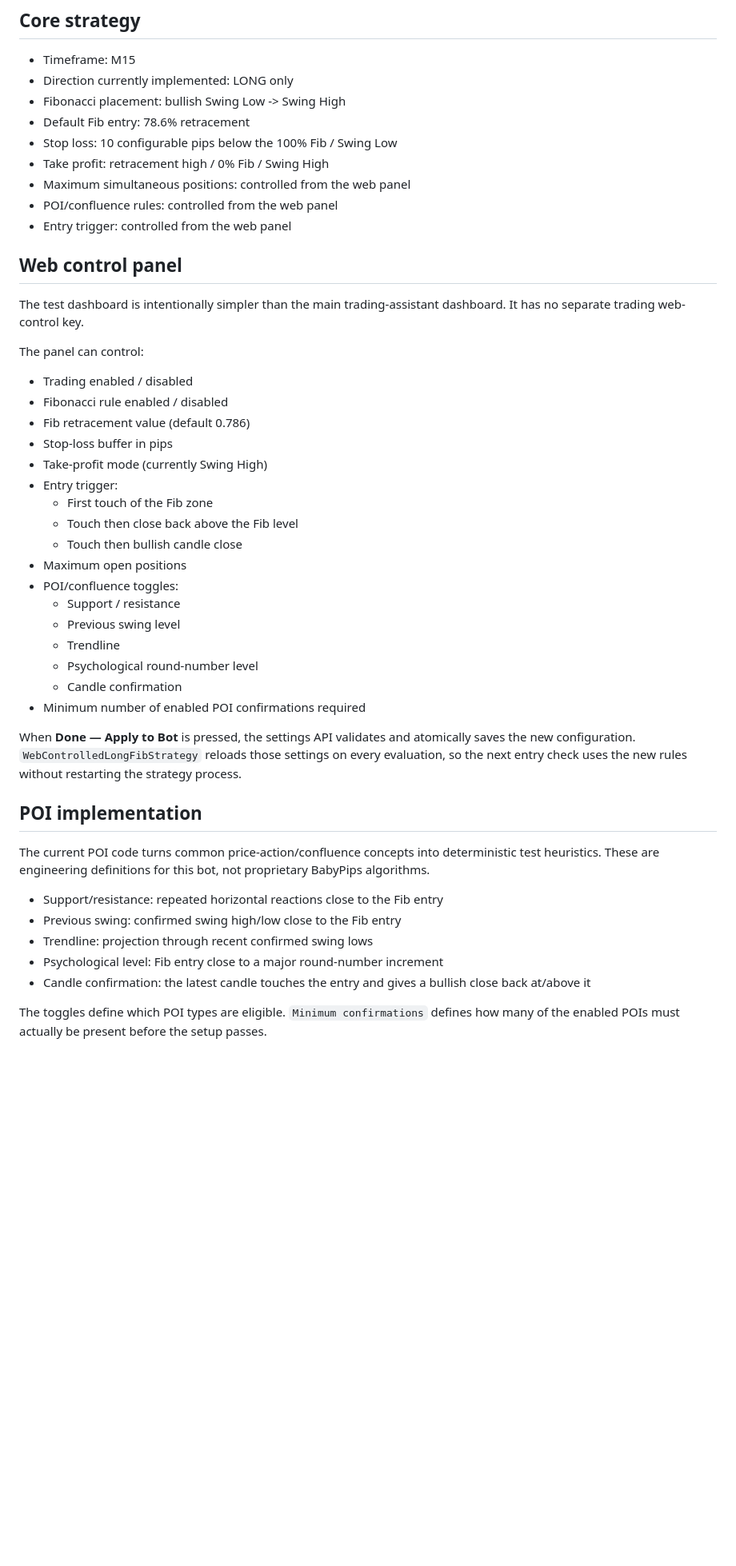
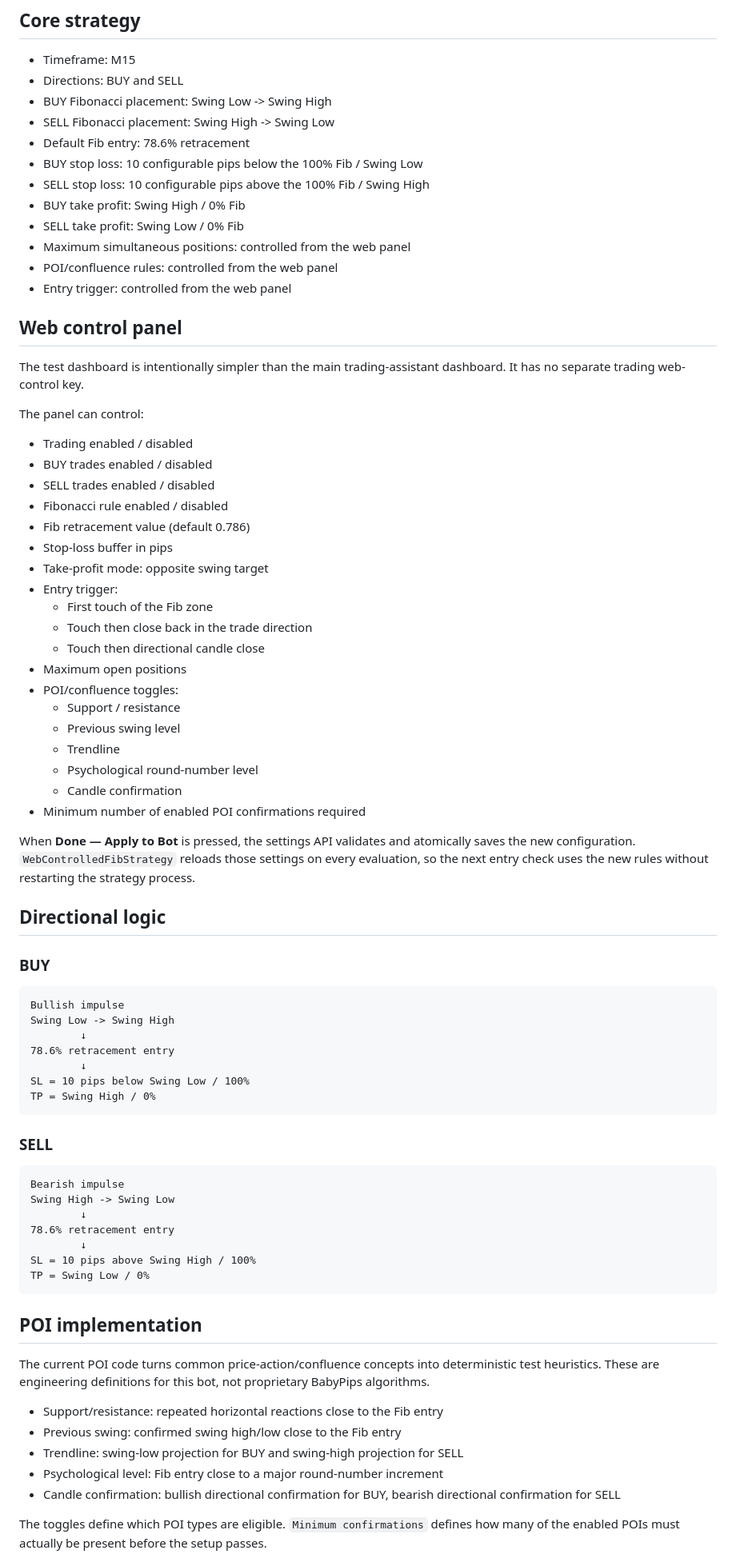
Before and after one commit to coco975/trading-assistant-fx2active, a Markdown page: README.md, the part around one of its changes. Shown at 80% size. Rendered like a GitHub page; blank space fills up the shorter version.

Commit message:
Update README for buy and sell strategy support

````diff
--- a/README.md
+++ b/README.md
@@ -5,11 +5,14 @@ A lightweight M15 Fibonacci-retracement trading bot test project with a working
 ## Core strategy
 
 - Timeframe: M15
-- Direction currently implemented: LONG only
-- Fibonacci placement: bullish Swing Low -> Swing High
+- Directions: BUY and SELL
+- BUY Fibonacci placement: Swing Low -> Swing High
+- SELL Fibonacci placement: Swing High -> Swing Low
 - Default Fib entry: 78.6% retracement
-- Stop loss: 10 configurable pips below the 100% Fib / Swing Low
-- Take profit: retracement high / 0% Fib / Swing High
+- BUY stop loss: 10 configurable pips below the 100% Fib / Swing Low
+- SELL stop loss: 10 configurable pips above the 100% Fib / Swing High
+- BUY take profit: Swing High / 0% Fib
+- SELL take profit: Swing Low / 0% Fib
 - Maximum simultaneous positions: controlled from the web panel
 - POI/confluence rules: controlled from the web panel
 - Entry trigger: controlled from the web panel
@@ -21,14 +24,16 @@ The test dashboard is intentionally simpler than the main trading-assistant dash
 The panel can control:
 
 - Trading enabled / disabled
+- BUY trades enabled / disabled
+- SELL trades enabled / disabled
 - Fibonacci rule enabled / disabled
 - Fib retracement value (default 0.786)
 - Stop-loss buffer in pips
-- Take-profit mode (currently Swing High)
+- Take-profit mode: opposite swing target
 - Entry trigger:
   - First touch of the Fib zone
-  - Touch then close back above the Fib level
-  - Touch then bullish candle close
+  - Touch then close back in the trade direction
+  - Touch then directional candle close
 - Maximum open positions
 - POI/confluence toggles:
   - Support / resistance
@@ -38,7 +43,33 @@ The panel can control:
   - Candle confirmation
 - Minimum number of enabled POI confirmations required
 
-When **Done — Apply to Bot** is pressed, the settings API validates and atomically saves the new configuration. `WebControlledLongFibStrategy` reloads those settings on every evaluation, so the next entry check uses the new rules without restarting the strategy process.
+When **Done — Apply to Bot** is pressed, the settings API validates and atomically saves the new configuration. `WebControlledFibStrategy` reloads those settings on every evaluation, so the next entry check uses the new rules without restarting the strategy process.
+
+## Directional logic
+
+### BUY
+
+```text
+Bullish impulse
+Swing Low -> Swing High
+        ↓
+78.6% retracement entry
+        ↓
+SL = 10 pips below Swing Low / 100%
+TP = Swing High / 0%
+```
+
+### SELL
+
+```text
+Bearish impulse
+Swing High -> Swing Low
+        ↓
+78.6% retracement entry
+        ↓
+SL = 10 pips above Swing High / 100%
+TP = Swing Low / 0%
+```
 
 ## POI implementation
 
@@ -46,9 +77,9 @@ The current POI code turns common price-action/confluence concepts into determin
 
 - Support/resistance: repeated horizontal reactions close to the Fib entry
 - Previous swing: confirmed swing high/low close to the Fib entry
-- Trendline: projection through recent confirmed swing lows
+- Trendline: swing-low projection for BUY and swing-high projection for SELL
 - Psychological level: Fib entry close to a major round-number increment
-- Candle confirmation: the latest candle touches the entry and gives a bullish close back at/above it
+- Candle confirmation: bullish directional confirmation for BUY, bearish directional confirmation for SELL
 
 The toggles define which POI types are eligible. `Minimum confirmations` defines how many of the enabled POIs must actually be present before the setup passes.
 
````
Also changed, not shown: other parts of README.md (+20 -7 lines).
